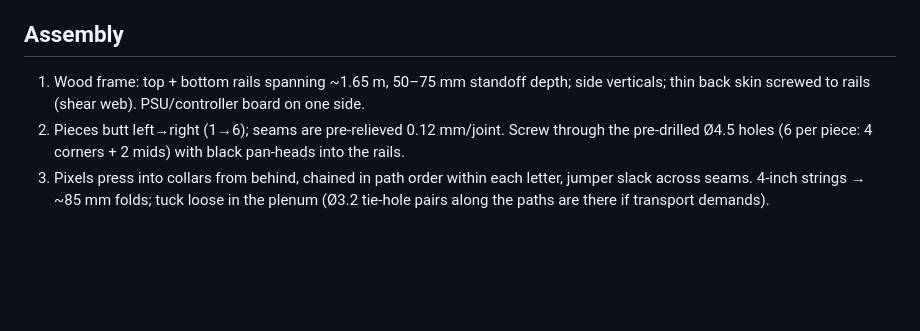
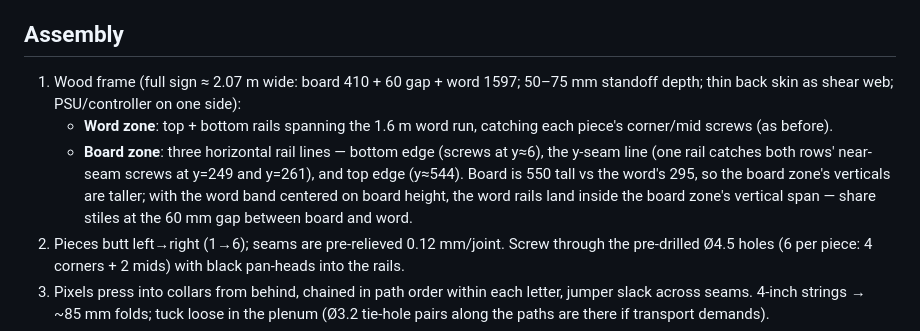
Before and after one commit to booherbg/tedxfargo-charge-sign, a Markdown page: docs/assembly-charge.md, the part around the change. Drawn GitHub-style; blank space fills up the shorter version.

Commit message:
Assembly card: frame interface for the combined sign (board + word)
Full sign ~2.07m; board zone needs three horizontal rail lines (bottom
edge, y-seam catches both rows' screws, top edge) vs the word's two.

Co-Authored-By: Claude Fable 5 <noreply@anthropic.com>

```diff
--- a/docs/assembly-charge.md
+++ b/docs/assembly-charge.md
@@ -65,8 +65,15 @@ bed faces (B1–B4).
 - Label (piece # + letter) is debossed on the bed face of each black body.
 
 ## Assembly
-1. Wood frame: top + bottom rails spanning ~1.65 m, 50–75 mm standoff depth; side verticals;
-   thin back skin screwed to rails (shear web). PSU/controller board on one side.
+1. Wood frame (full sign ≈ 2.07 m wide: board 410 + 60 gap + word 1597; 50–75 mm standoff
+   depth; thin back skin as shear web; PSU/controller on one side):
+   - **Word zone**: top + bottom rails spanning the 1.6 m word run, catching each piece's
+     corner/mid screws (as before).
+   - **Board zone**: three horizontal rail lines — bottom edge (screws at y≈6), the y-seam
+     line (one rail catches both rows' near-seam screws at y=249 and y=261), and top edge
+     (y≈544). Board is 550 tall vs the word's 295, so the board zone's verticals are taller;
+     with the word band centered on board height, the word rails land inside the board zone's
+     vertical span — share stiles at the 60 mm gap between board and word.
 2. Pieces butt left→right (1→6); seams are pre-relieved 0.12 mm/joint. Screw through the
    pre-drilled Ø4.5 holes (6 per piece: 4 corners + 2 mids) with black pan-heads into the rails.
 3. Pixels press into collars from behind, chained in path order within each letter, jumper
```
